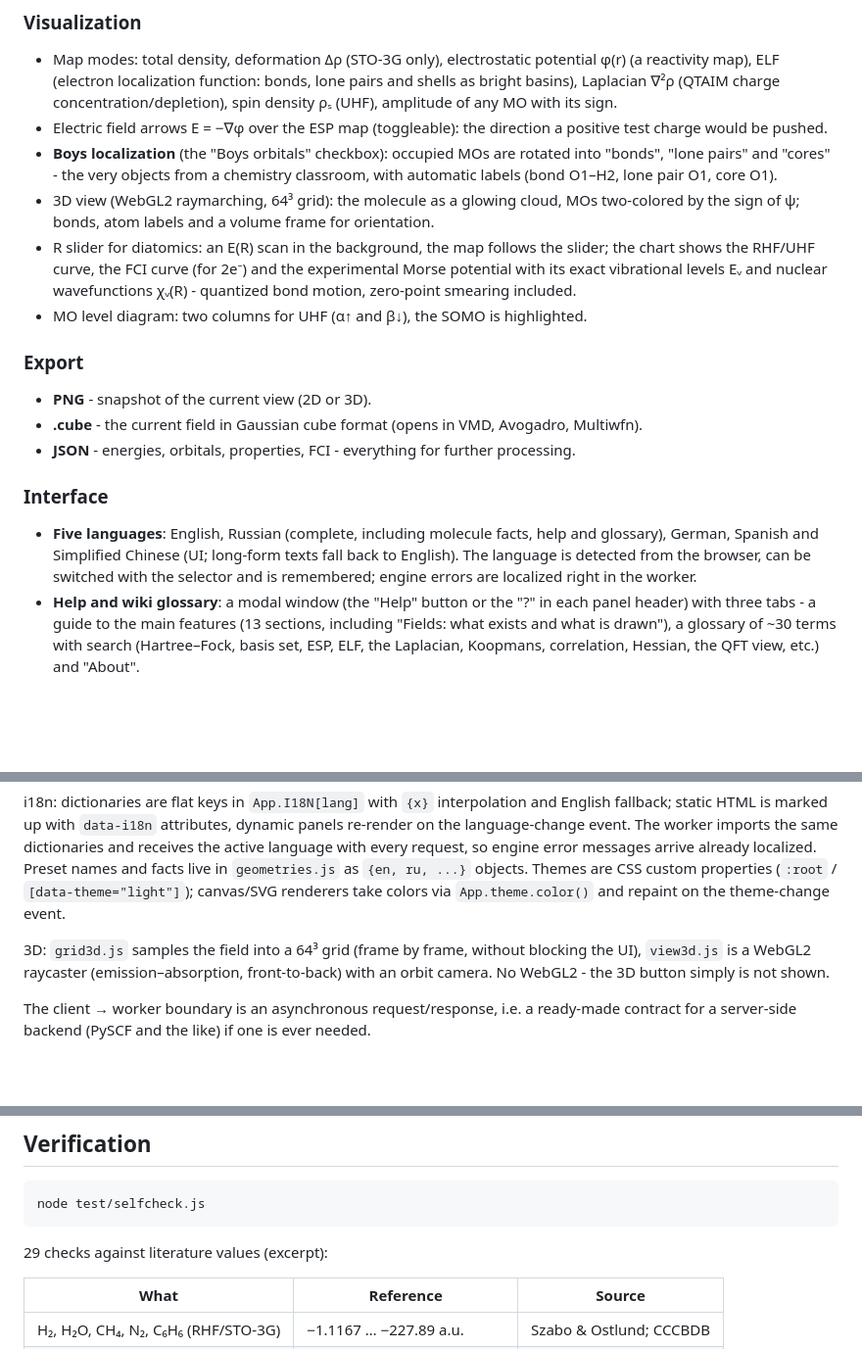
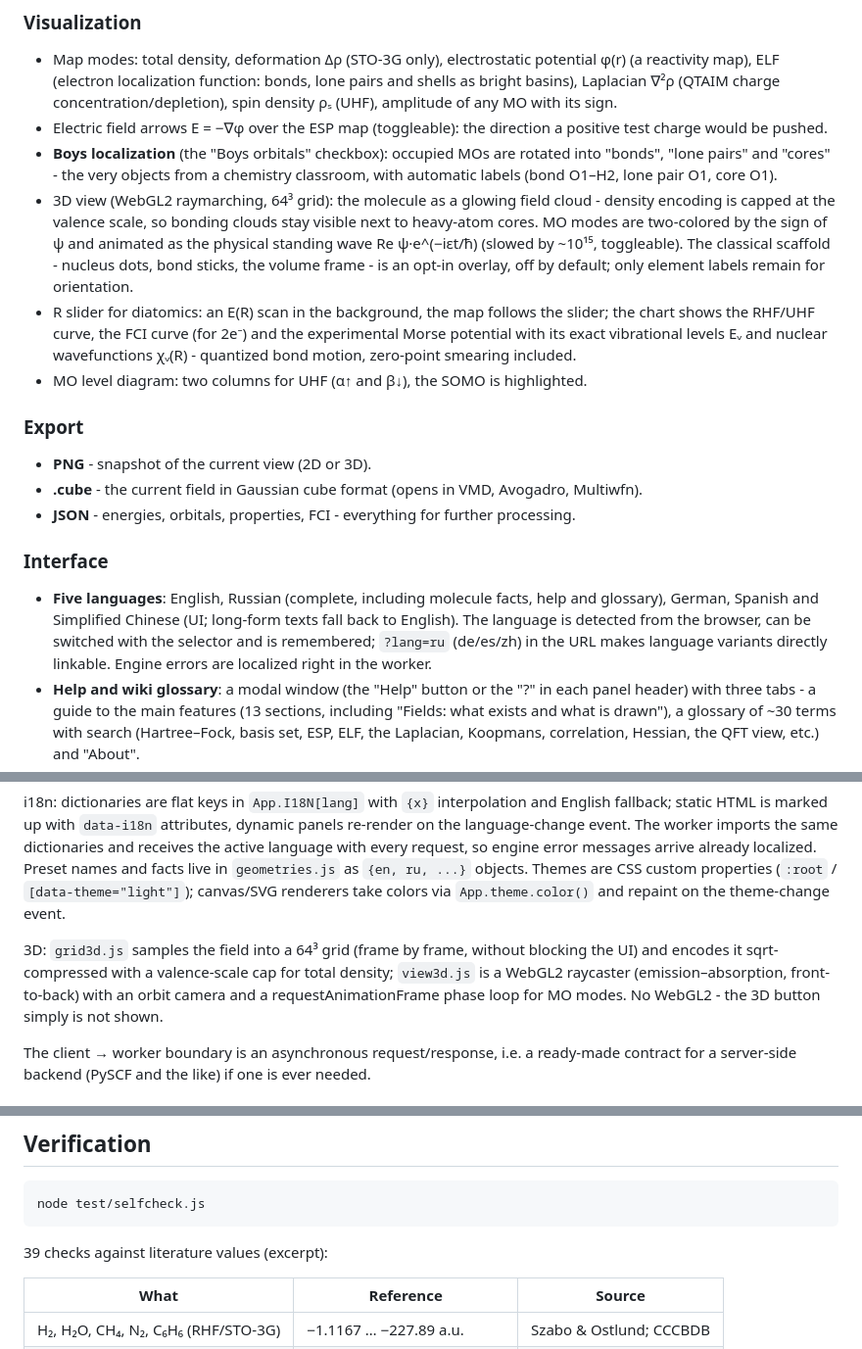
Before and after one commit to W1neSkin/quantum-field-molecules, a Markdown page: README.md, 3 parts joined by grey strips. Shown at 98% size. Drawn GitHub-style; blank space fills up the shorter version.

Commit message:
README: live link, field-first 3D and ?lang notes, test count
Co-authored-by: Cursor <cursoragent@cursor.com>

````diff
--- a/README.md
+++ b/README.md
@@ -65,9 +67,13 @@ the main thread (the UI may stutter on heavy molecules like benzene).
   rotated into "bonds", "lone pairs" and "cores" - the very objects from a
   chemistry classroom, with automatic labels (bond O1–H2, lone pair O1,
   core O1).
-- 3D view (WebGL2 raymarching, 64³ grid): the molecule as a glowing cloud,
-  MOs two-colored by the sign of ψ; bonds, atom labels and a volume frame for
-  orientation.
+- 3D view (WebGL2 raymarching, 64³ grid): the molecule as a glowing field
+  cloud - density encoding is capped at the valence scale, so bonding clouds
+  stay visible next to heavy-atom cores. MO modes are two-colored by the sign
+  of ψ and animated as the physical standing wave Re ψ·e^(−iεt/ħ) (slowed by
+  ~10¹⁵, toggleable). The classical scaffold - nucleus dots, bond sticks, the
+  volume frame - is an opt-in overlay, off by default; only element labels
+  remain for orientation.
 - R slider for diatomics: an E(R) scan in the background, the map follows the
   slider; the chart shows the RHF/UHF curve, the FCI curve (for 2e⁻) and the
   experimental Morse potential with its exact vibrational levels Eᵥ and
@@ -88,8 +94,9 @@ the main thread (the UI may stutter on heavy molecules like benzene).
 - **Five languages**: English, Russian (complete, including molecule facts,
   help and glossary), German, Spanish and Simplified Chinese (UI; long-form
   texts fall back to English). The language is detected from the browser, can
-  be switched with the selector and is remembered; engine errors are localized
-  right in the worker.
+  be switched with the selector and is remembered; `?lang=ru` (de/es/zh) in
+  the URL makes language variants directly linkable. Engine errors are
+  localized right in the worker.
 - **Help and wiki glossary**: a modal window (the "Help" button or the "?" in
   each panel header) with three tabs - a guide to the main features
   (13 sections, including "Fields: what exists and what is drawn"), a glossary
@@ -130,9 +137,10 @@ engine error messages arrive already localized. Preset names and facts live in
 `App.theme.color()` and repaint on the theme-change event.
 
 3D: `grid3d.js` samples the field into a 64³ grid (frame by frame, without
-blocking the UI), `view3d.js` is a WebGL2 raycaster (emission–absorption,
-front-to-back) with an orbit camera. No WebGL2 - the 3D button simply is not
-shown.
+blocking the UI) and encodes it sqrt-compressed with a valence-scale cap for
+total density; `view3d.js` is a WebGL2 raycaster (emission–absorption,
+front-to-back) with an orbit camera and a requestAnimationFrame phase loop
+for MO modes. No WebGL2 - the 3D button simply is not shown.
 
 The client → worker boundary is an asynchronous request/response, i.e. a
 ready-made contract for a server-side backend (PySCF and the like) if one is
@@ -168,7 +176,7 @@ ever needed.
 node test/selfcheck.js
 ```
 
-29 checks against literature values (excerpt):
+39 checks against literature values (excerpt):
 
 | What | Reference | Source |
 |------|-----------|--------|
````
Also changed, not shown: other parts of README.md (+2 -0 lines).
